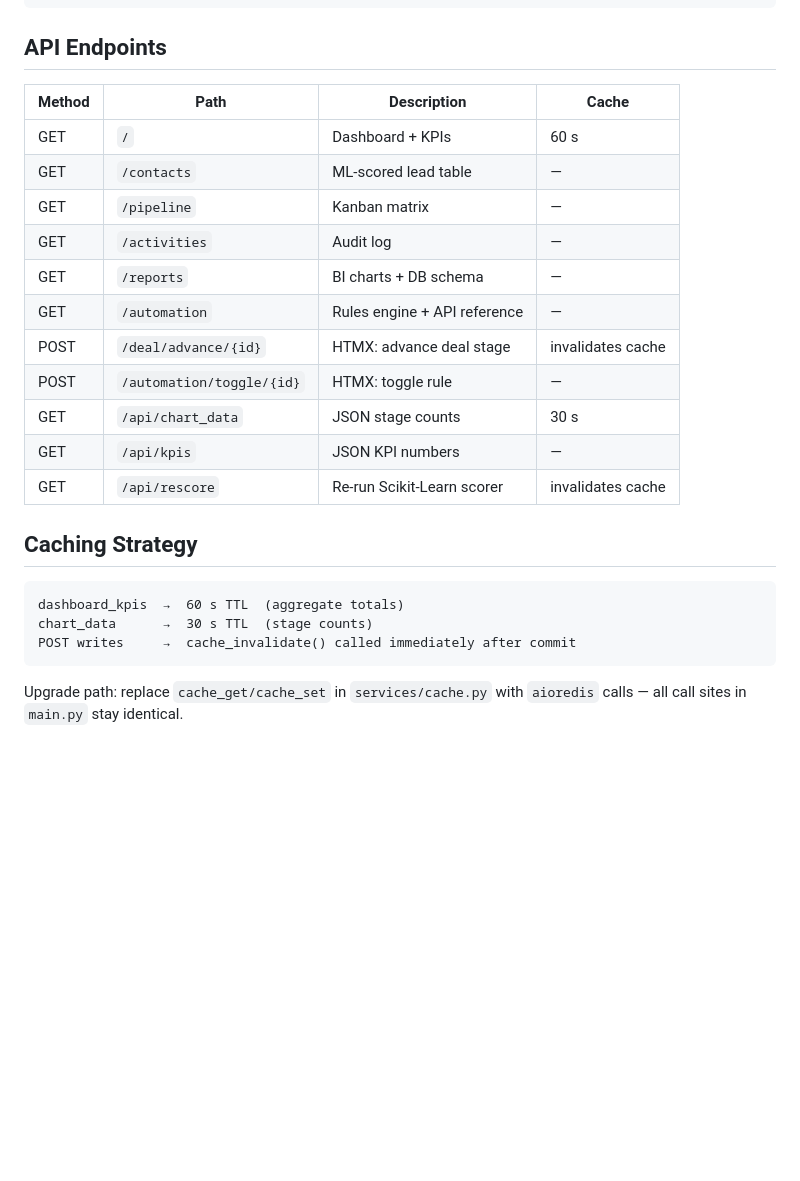
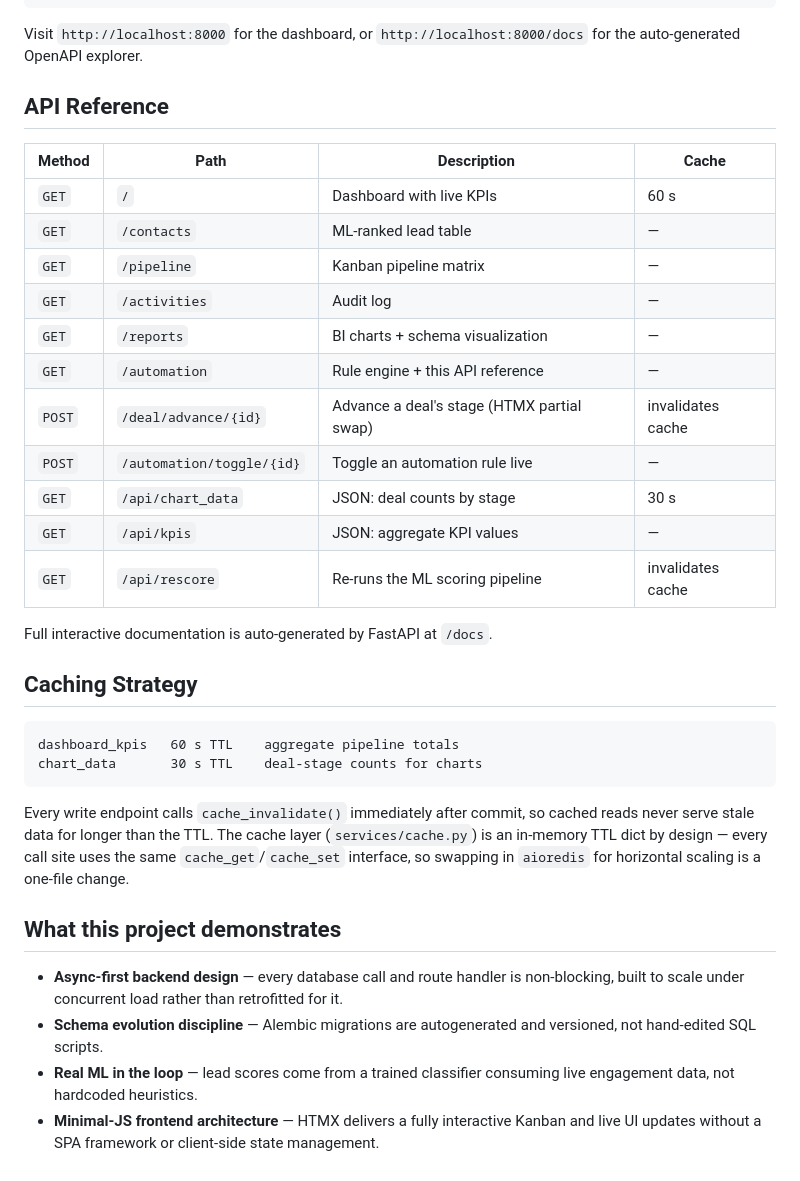
Before and after one commit to 16-THARUN/TRON-CRM, a Markdown page: README.md, the part around one of its changes. GitHub-like rendering; blank space fills up the shorter version.

````diff
--- a/README.md
+++ b/README.md
@@ -68,28 +74,38 @@ alembic upgrade head
 uvicorn app.main:app --reload --port 8000
 ```
 
-## API Endpoints
+Visit `http://localhost:8000` for the dashboard, or `http://localhost:8000/docs` for the auto-generated OpenAPI explorer.
+
+## API Reference
 
 | Method | Path | Description | Cache |
 |---|---|---|---|
-| GET | `/` | Dashboard + KPIs | 60 s |
-| GET | `/contacts` | ML-scored lead table | — |
-| GET | `/pipeline` | Kanban matrix | — |
-| GET | `/activities` | Audit log | — |
-| GET | `/reports` | BI charts + DB schema | — |
-| GET | `/automation` | Rules engine + API reference | — |
-| POST | `/deal/advance/{id}` | HTMX: advance deal stage | invalidates cache |
-| POST | `/automation/toggle/{id}` | HTMX: toggle rule | — |
-| GET | `/api/chart_data` | JSON stage counts | 30 s |
-| GET | `/api/kpis` | JSON KPI numbers | — |
-| GET | `/api/rescore` | Re-run Scikit-Learn scorer | invalidates cache |
+| `GET` | `/` | Dashboard with live KPIs | 60 s |
+| `GET` | `/contacts` | ML-ranked lead table | — |
+| `GET` | `/pipeline` | Kanban pipeline matrix | — |
+| `GET` | `/activities` | Audit log | — |
+| `GET` | `/reports` | BI charts + schema visualization | — |
+| `GET` | `/automation` | Rule engine + this API reference | — |
+| `POST` | `/deal/advance/{id}` | Advance a deal's stage (HTMX partial swap) | invalidates cache |
+| `POST` | `/automation/toggle/{id}` | Toggle an automation rule live | — |
+| `GET` | `/api/chart_data` | JSON: deal counts by stage | 30 s |
+| `GET` | `/api/kpis` | JSON: aggregate KPI values | — |
+| `GET` | `/api/rescore` | Re-runs the ML scoring pipeline | invalidates cache |
+
+Full interactive documentation is auto-generated by FastAPI at `/docs`.
 
 ## Caching Strategy
 
 ```
-dashboard_kpis  →  60 s TTL  (aggregate totals)
-chart_data      →  30 s TTL  (stage counts)
-POST writes     →  cache_invalidate() called immediately after commit
+dashboard_kpis   60 s TTL    aggregate pipeline totals
+chart_data       30 s TTL    deal-stage counts for charts
 ```
 
-Upgrade path: replace `cache_get/cache_set` in `services/cache.py` with `aioredis` calls — all call sites in `main.py` stay identical.
+Every write endpoint calls `cache_invalidate()` immediately after commit, so cached reads never serve stale data for longer than the TTL. The cache layer (`services/cache.py`) is an in-memory TTL dict by design — every call site uses the same `cache_get`/`cache_set` interface, so swapping in `aioredis` for horizontal scaling is a one-file change.
+
+## What this project demonstrates
+
+- **Async-first backend design** — every database call and route handler is non-blocking, built to scale under concurrent load rather than retrofitted for it.
+- **Schema evolution discipline** — Alembic migrations are autogenerated and versioned, not hand-edited SQL scripts.
+- **Real ML in the loop** — lead scores come from a trained classifier consuming live engagement data, not hardcoded heuristics.
+- **Minimal-JS frontend architecture** — HTMX delivers a fully interactive Kanban and live UI updates without a SPA framework or client-side state management.
````
Also changed, not shown: other parts of README.md (+42 -36 lines).
